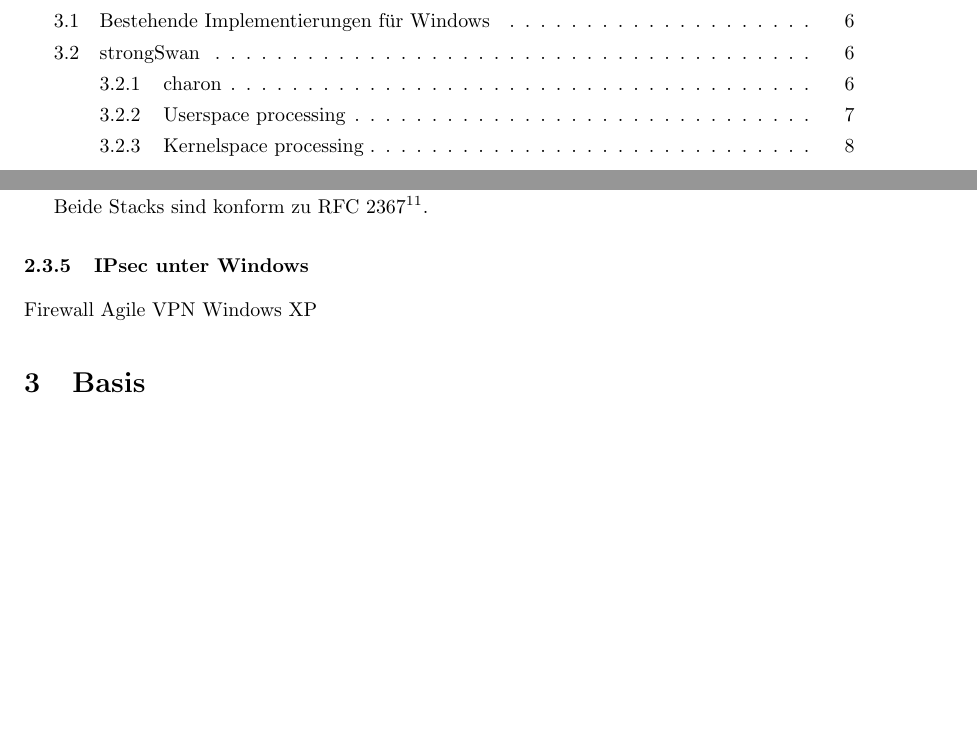
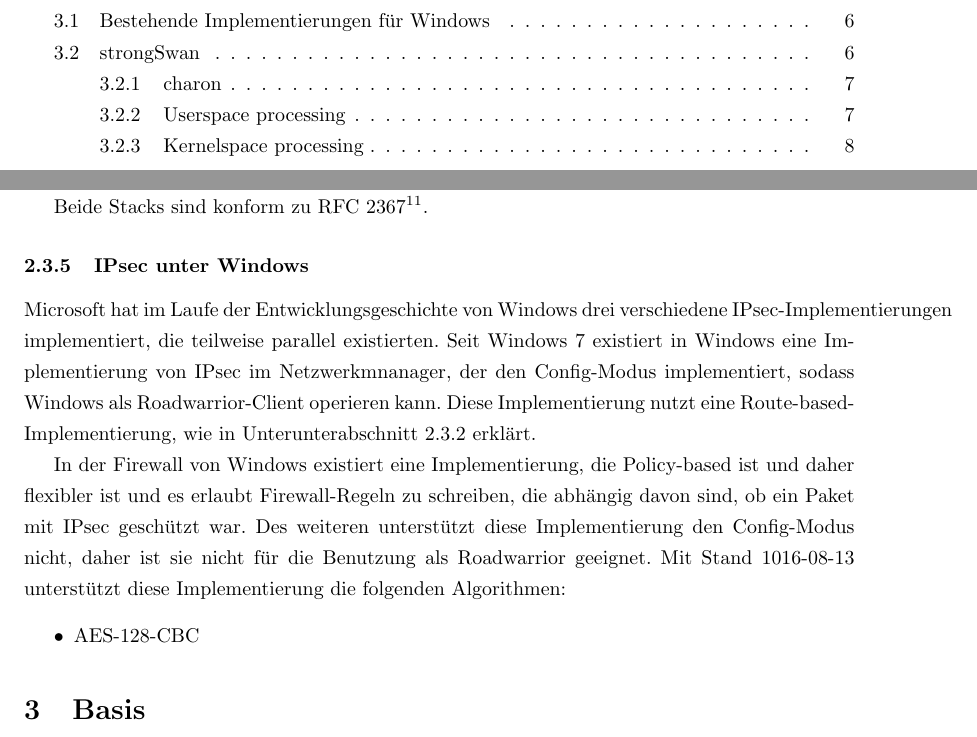
Before and after one commit to Thermi/bachelorarbeit, a LaTeX document (Bachelorarbeit/bachelorarbeit.tex, which reads Bachelorarbeit/chapter1.tex): two parts of pages 3 and 17 of 23, joined at a grey line, cut so that both start at the same text, the shorter picture padded with empty space. Compiled offline with pdfLaTeX.

Commit message:
teilweise Windows

```diff
--- a/Bachelorarbeit/chapter1.tex
+++ b/Bachelorarbeit/chapter1.tex
@@ -158,6 +160,19 @@ auch für Route based IPsec genutzt werden kann.
 Beide Stacks sind konform zu RFC 2367\footcite[][]{daniel_l._mcdonald_rfc_1998}.
 
 \subsubsection{IPsec unter Windows}
-Firewall
-Agile VPN
-Windows XP
+Microsoft hat im Laufe der Entwicklungsgeschichte von Windows drei verschiedene
+\ac{IPsec}-Implementierungen implementiert, die teilweise parallel existierten.
+Seit Windows 7 existiert in Windows eine Implementierung von \ac{IPsec} im Netzwerkmnanager,
+der den Config-Modus implementiert, sodass Windows als Roadwarrior-Client operieren kann.
+Diese Implementierung nutzt eine Route-based-Implementierung, wie in \autoref{subsec:routebased}
+erklärt.
+
+In der Firewall von Windows existiert eine Implementierung, die Policy-based ist
+und daher flexibler ist und es erlaubt Firewall-Regeln zu schreiben, die abhängig davon sind,
+ob ein Paket mit \ac{IPsec} geschützt war. Des weiteren unterstützt diese Implementierung
+den Config-Modus nicht, daher ist sie nicht für die Benutzung als Roadwarrior geeignet.
+Mit Stand 1016-08-13 unterstützt diese Implementierung die folgenden
+Algorithmen:
+\begin{itemize}
+\item AES-128-CBC
+\end{itemize}
```
Also changed, not shown: Bachelorarbeit/chapter1.tex (2 more changed lines).
